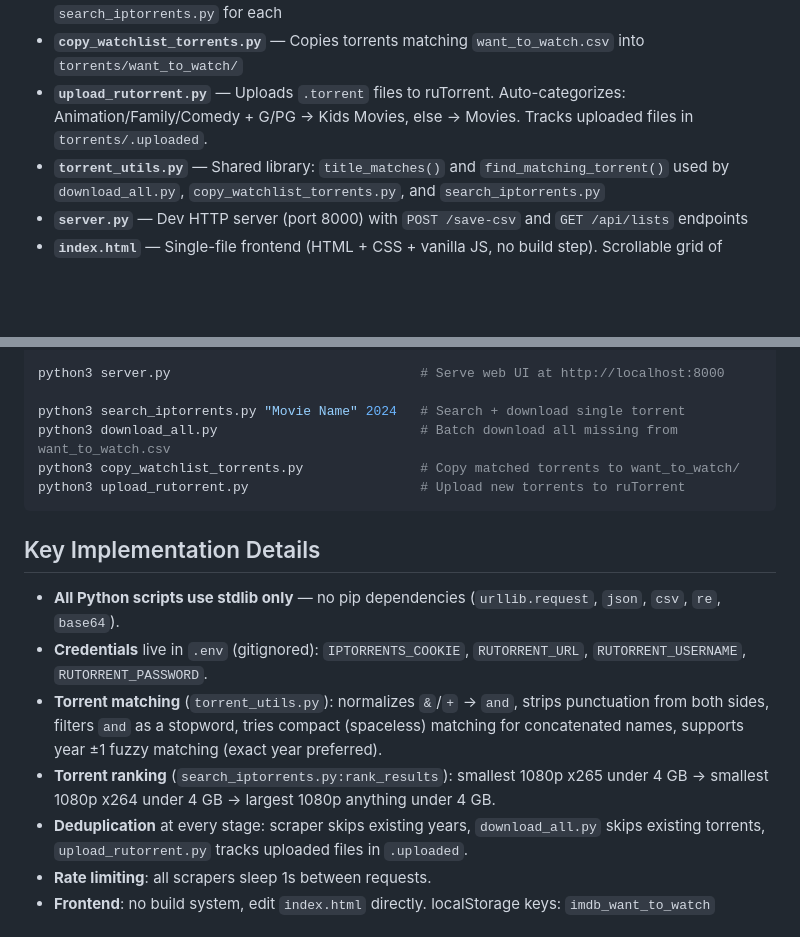
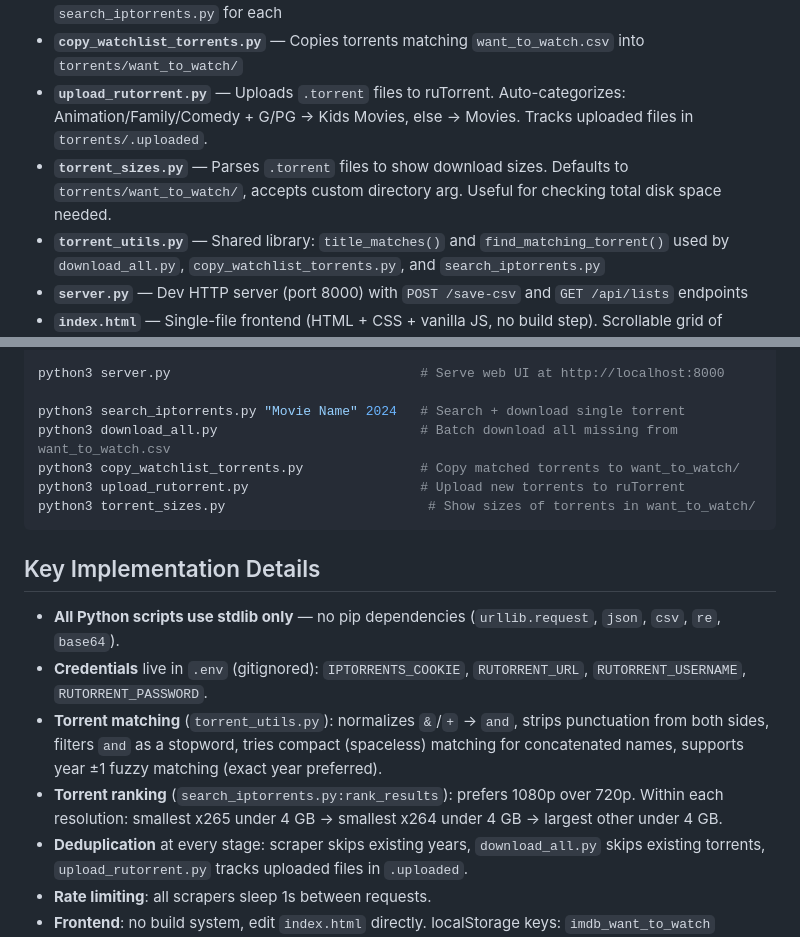
Before and after one commit to tayl0r/imdb_movie_buddy, a Markdown page: CLAUDE.md, 2 parts joined by grey strips. Rendered like a GitHub page; blank space fills up the shorter version.

Commit message:
Update CLAUDE.md: add torrent_sizes.py docs, fix ranking description
Document the previously undocumented torrent_sizes.py script and fix
the torrent ranking description to include the 720p fallback tier.

Co-Authored-By: Claude Opus 4.6 <noreply@anthropic.com>

````diff
--- a/CLAUDE.md
+++ b/CLAUDE.md
@@ -28,6 +28,7 @@ scrape_imdb.py → data/*.json → index.html (browse/select) → lists/want_to_
 - **`download_all.py`** — Batch wrapper: loops `want_to_watch.csv`, skips already-downloaded, calls `search_iptorrents.py` for each
 - **`copy_watchlist_torrents.py`** — Copies torrents matching `want_to_watch.csv` into `torrents/want_to_watch/`
 - **`upload_rutorrent.py`** — Uploads `.torrent` files to ruTorrent. Auto-categorizes: Animation/Family/Comedy + G/PG → Kids Movies, else → Movies. Tracks uploaded files in `torrents/.uploaded`.
+- **`torrent_sizes.py`** — Parses `.torrent` files to show download sizes. Defaults to `torrents/want_to_watch/`, accepts custom directory arg. Useful for checking total disk space needed.
 - **`torrent_utils.py`** — Shared library: `title_matches()` and `find_matching_torrent()` used by `download_all.py`, `copy_watchlist_torrents.py`, and `search_iptorrents.py`
 - **`server.py`** — Dev HTTP server (port 8000) with `POST /save-csv` and `GET /api/lists` endpoints
 - **`index.html`** — Single-file frontend (HTML + CSS + vanilla JS, no build step). Scrollable grid of movies, filtering, detail popups, CSV export/save.
@@ -45,6 +46,7 @@ python3 search_iptorrents.py "Movie Name" 2024   # Search + download single torr
 python3 download_all.py                          # Batch download all missing from want_to_watch.csv
 python3 copy_watchlist_torrents.py               # Copy matched torrents to want_to_watch/
 python3 upload_rutorrent.py                      # Upload new torrents to ruTorrent
+python3 torrent_sizes.py                          # Show sizes of torrents in want_to_watch/
 ```
 
 ## Key Implementation Details
@@ -52,7 +54,7 @@ python3 upload_rutorrent.py                      # Upload new torrents to ruTorr
 - **All Python scripts use stdlib only** — no pip dependencies (`urllib.request`, `json`, `csv`, `re`, `base64`).
 - **Credentials** live in `.env` (gitignored): `IPTORRENTS_COOKIE`, `RUTORRENT_URL`, `RUTORRENT_USERNAME`, `RUTORRENT_PASSWORD`.
 - **Torrent matching** (`torrent_utils.py`): normalizes `&`/`+` → `and`, strips punctuation from both sides, filters `and` as a stopword, tries compact (spaceless) matching for concatenated names, supports year ±1 fuzzy matching (exact year preferred).
-- **Torrent ranking** (`search_iptorrents.py:rank_results`): smallest 1080p x265 under 4 GB → smallest 1080p x264 under 4 GB → largest 1080p anything under 4 GB.
+- **Torrent ranking** (`search_iptorrents.py:rank_results`): prefers 1080p over 720p. Within each resolution: smallest x265 under 4 GB → smallest x264 under 4 GB → largest other under 4 GB.
 - **Deduplication** at every stage: scraper skips existing years, `download_all.py` skips existing torrents, `upload_rutorrent.py` tracks uploaded files in `.uploaded`.
 - **Rate limiting**: all scrapers sleep 1s between requests.
 - **Frontend**: no build system, edit `index.html` directly. localStorage keys: `imdb_want_to_watch` (selections), `imdb_filters` (filter state). Genre filtering = AND logic, rating filtering = OR logic.
````
